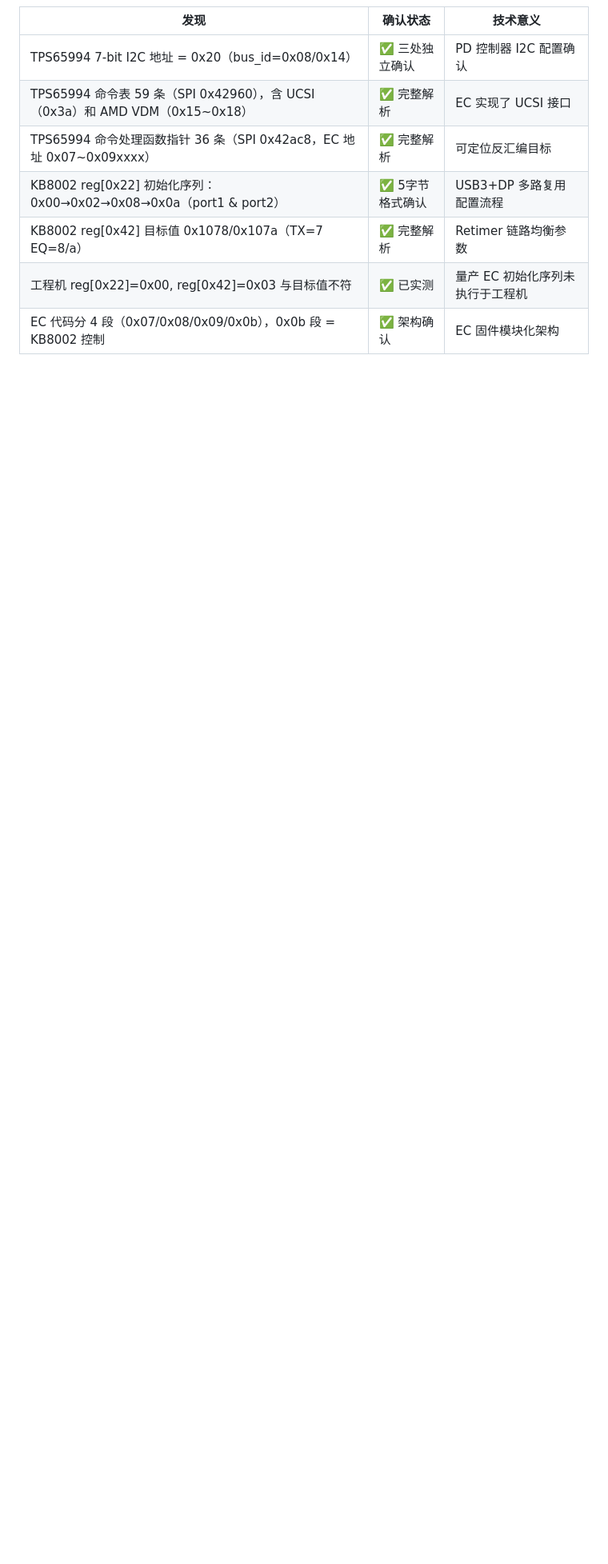
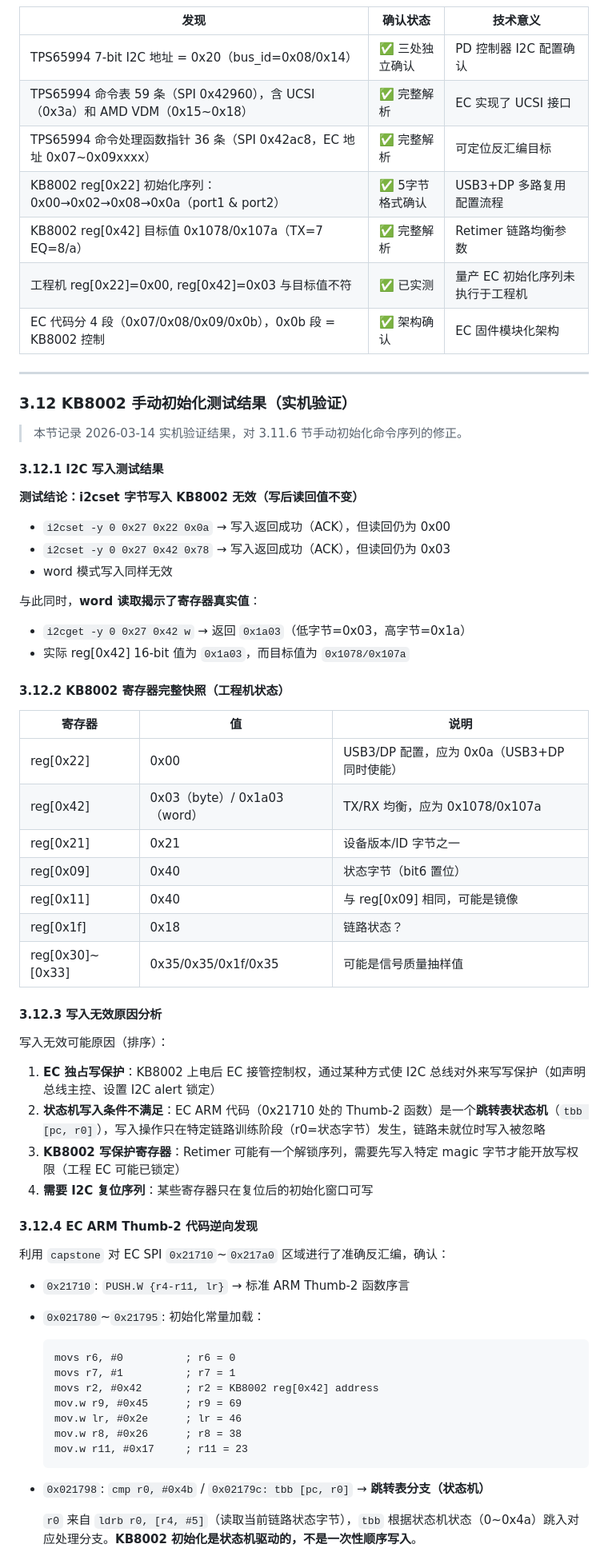
Before and after one commit to Tinnci/21D2CT01WW-acpi-fixup, a Markdown page: docs/pd_controller_analysis_20260313.md, the part around one of its changes. Shown at 80% size. Drawn GitHub-style; blank space fills up the shorter version.

Commit message:
docs: add section 3.12 KB8002 manual init test results
- i2cset byte/word writes to KB8002 return ACK but writes fail
- reg[0x42] word read reveals true 16-bit value = 0x1a03 (target: 0x1078)
- KB8002 reg[0x00~0xFF] snapshot recorded (port1=0x27)
- Write failure attributed to EC-owned state machine (tbb [pc,r0])
- capstone disasm confirms Thumb-2 at 0x21710: state machine with jump table
- Section 3.11.6 manual i2cset commands marked as currently ineffective
- Best path: upgrade EC firmware to production N3GHT67W

````diff
--- a/docs/pd_controller_analysis_20260313.md
+++ b/docs/pd_controller_analysis_20260313.md
@@ -965,3 +965,61 @@ sudo i2cset -y 0 0x48 0x42 0x78 0x10 i
 | KB8002 reg[0x42] 目标值 0x1078/0x107a（TX=7 EQ=8/a） | ✅ 完整解析 | Retimer 链路均衡参数 |
 | 工程机 reg[0x22]=0x00, reg[0x42]=0x03 与目标值不符 | ✅ 已实测 | 量产 EC 初始化序列未执行于工程机 |
 | EC 代码分 4 段（0x07/0x08/0x09/0x0b），0x0b 段 = KB8002 控制 | ✅ 架构确认 | EC 固件模块化架构 |
+
+---
+
+### 3.12 KB8002 手动初始化测试结果（实机验证）
+
+> 本节记录 2026-03-14 实机验证结果，对 3.11.6 节手动初始化命令序列的修正。
+
+#### 3.12.1 I2C 写入测试结果
+
+**测试结论：i2cset 字节写入 KB8002 无效（写后读回值不变）**
+
+- `i2cset -y 0 0x27 0x22 0x0a` → 写入返回成功（ACK），但读回仍为 0x00
+- `i2cset -y 0 0x27 0x42 0x78` → 写入返回成功（ACK），但读回仍为 0x03
+- word 模式写入同样无效
+
+与此同时，**word 读取揭示了寄存器真实值**：
+- `i2cget -y 0 0x27 0x42 w` → 返回 `0x1a03`（低字节=0x03，高字节=0x1a）
+- 实际 reg[0x42] 16-bit 值为 `0x1a03`，而目标值为 `0x1078/0x107a`
+
+#### 3.12.2 KB8002 寄存器完整快照（工程机状态）
+
+| 寄存器 | 值 | 说明 |
+|---|---|---|
+| reg[0x22] | 0x00 | USB3/DP 配置，应为 0x0a（USB3+DP 同时使能） |
+| reg[0x42] | 0x03（byte）/ 0x1a03（word） | TX/RX 均衡，应为 0x1078/0x107a |
+| reg[0x21] | 0x21 | 设备版本/ID 字节之一 |
+| reg[0x09] | 0x40 | 状态字节（bit6 置位） |
+| reg[0x11] | 0x40 | 与 reg[0x09] 相同，可能是镜像 |
+| reg[0x1f] | 0x18 | 链路状态？ |
+| reg[0x30]~[0x33] | 0x35/0x35/0x1f/0x35 | 可能是信号质量抽样值 |
+
+#### 3.12.3 写入无效原因分析
+
+写入无效可能原因（排序）：
+
+1. **EC 独占写保护**：KB8002 上电后 EC 接管控制权，通过某种方式使 I2C 总线对外来写写保护（如声明总线主控、设置 I2C alert 锁定）
+2. **状态机写入条件不满足**：EC ARM 代码（0x21710 处的 Thumb-2 函数）是一个**跳转表状态机**（`tbb [pc, r0]`），写入操作只在特定链路训练阶段（r0=状态字节）发生，链路未就位时写入被忽略
+3. **KB8002 写保护寄存器**：Retimer 可能有一个解锁序列，需要先写入特定 magic 字节才能开放写权限（工程 EC 可能已锁定）
+4. **需要 I2C 复位序列**：某些寄存器只在复位后的初始化窗口可写
+
+#### 3.12.4 EC ARM Thumb-2 代码逆向发现
+
+利用 `capstone` 对 EC SPI `0x21710`~`0x217a0` 区域进行了准确反汇编，确认：
+- `0x21710`: `PUSH.W {r4-r11, lr}` → 标准 ARM Thumb-2 函数序言
+- `0x021780`~`0x21795`: 初始化常量加载：
+  ```
+  movs r6, #0          ; r6 = 0
+  movs r7, #1          ; r7 = 1
+  movs r2, #0x42       ; r2 = KB8002 reg[0x42] address
+  mov.w r9, #0x45      ; r9 = 69
+  mov.w lr, #0x2e      ; lr = 46
+  mov.w r8, #0x26      ; r8 = 38
+  mov.w r11, #0x17     ; r11 = 23
+  ```
+- `0x021798`: `cmp r0, #0x4b` / `0x02179c: tbb [pc, r0]` → **跳转表分支（状态机）**
+
+  `r0` 来自 `ldrb r0, [r4, #5]`（读取当前链路状态字节），`tbb` 根据状态机状态（0~0x4a）跳入对应处理分支。**KB8002 初始化是状态机驱动的，不是一次性顺序写入**。
+
````
Also changed, not shown: other parts of docs/pd_controller_analysis_20260313.md (+14 -0 lines).
